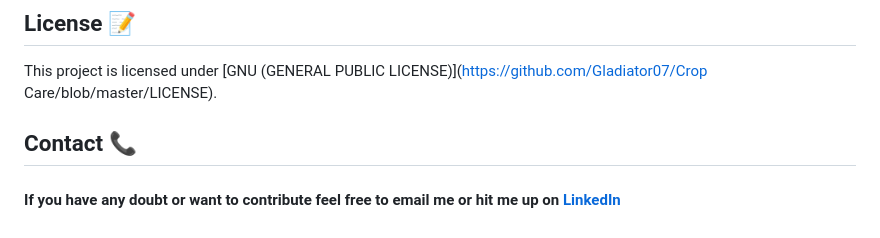
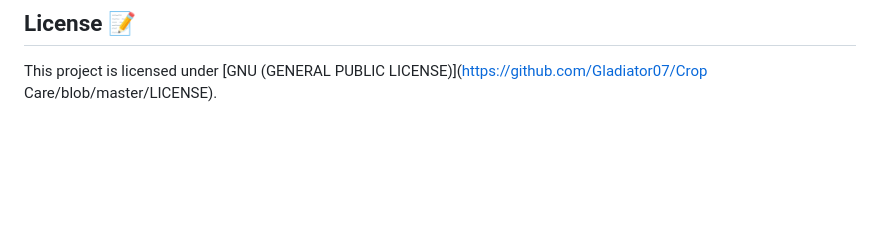
Before and after one commit to omdhembre2442/Crop_Care, a Markdown page: README.md, the part around the change. Rendered like a GitHub page; blank space fills up the shorter version.

```diff
--- a/README.md
+++ b/README.md
@@ -137,7 +137,3 @@ This project is heavily inspired from **[this GitHub repository](https://github.
 
 ## License 📝
 This project is licensed under [GNU (GENERAL PUBLIC LICENSE)](https://github.com/Gladiator07/Crop Care/blob/master/LICENSE).
-
-## Contact 📞
-
-#### If you have any doubt or want to contribute feel free to email me or hit me up on [LinkedIn](https://www.linkedin.com/in/atharva-ingle-564430187/)
```
